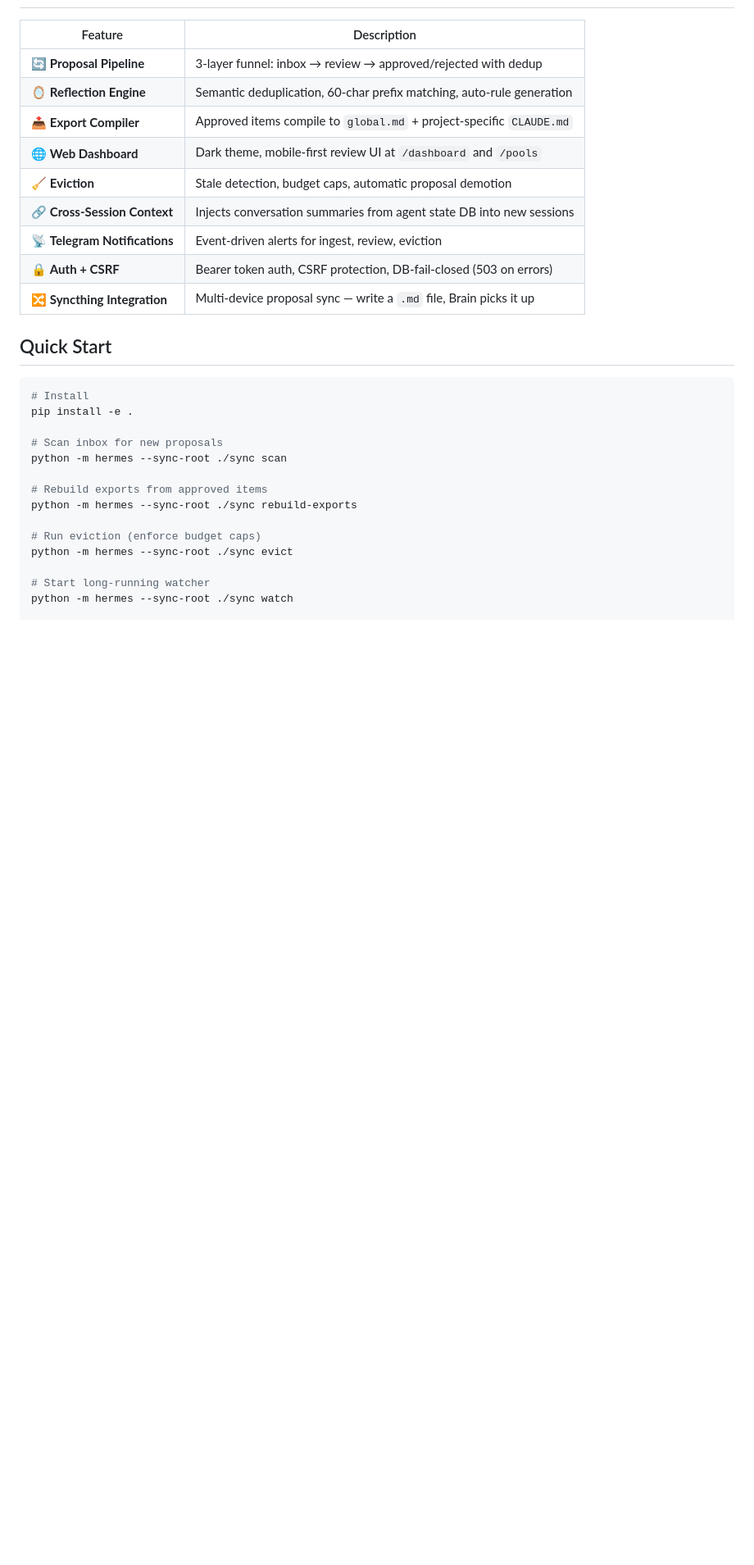
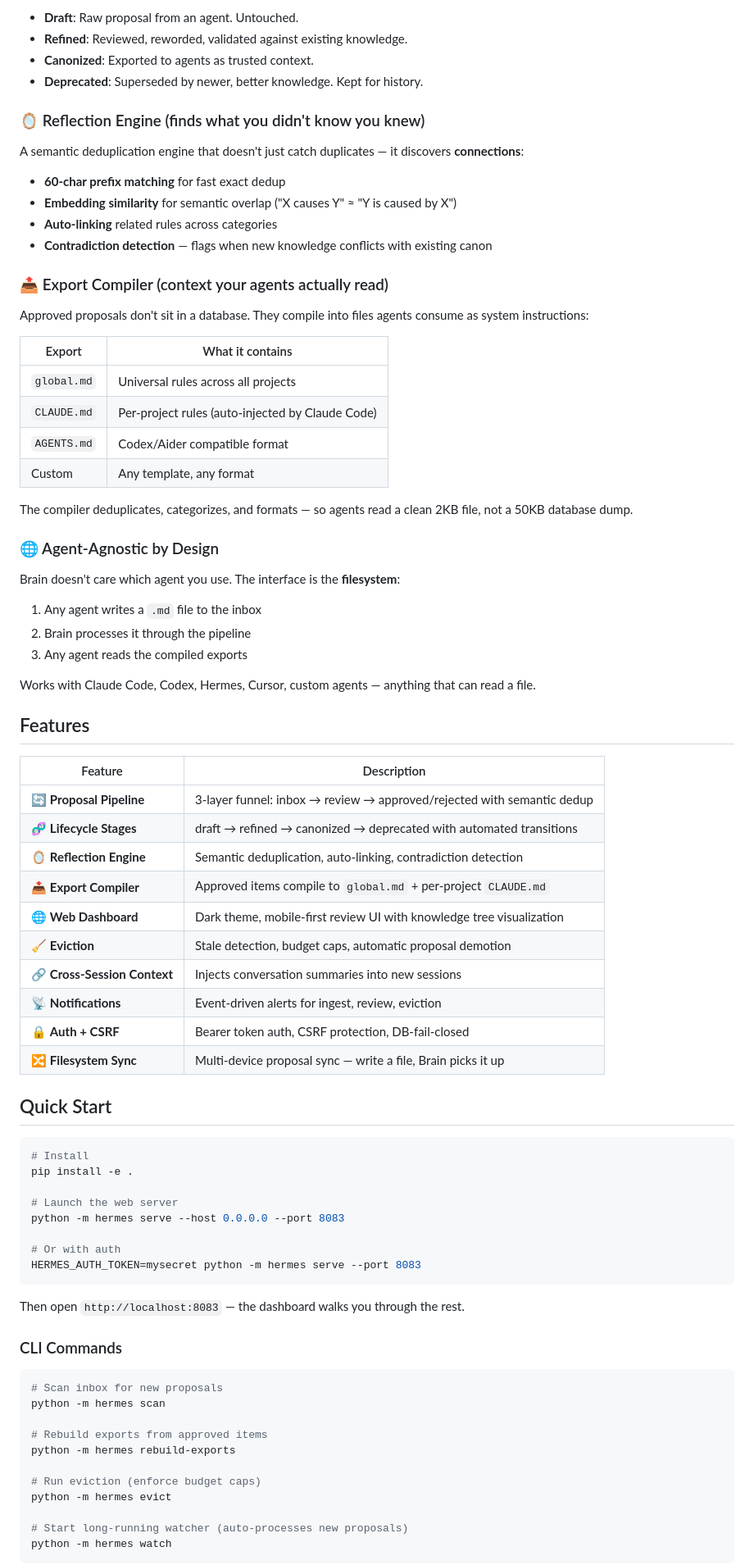
Before and after one commit to cupcake777/brain, a Markdown page: README.md, the part around one of its changes. Shown at 82% size. GitHub-like rendering; blank space fills up the shorter version.

Commit message:
docs: rewrite README — lifecycle pipeline narrative, comparison table, visual architecture

````diff
--- a/README.md
+++ b/README.md
@@ -66,15 +84,54 @@ Think of it as a **git-like workflow for agent memory**: propose → review →
+- **Draft**: Raw proposal from an agent. Untouched.
+- **Refined**: Reviewed, reworded, validated against existing knowledge.
+- **Canonized**: Exported to agents as trusted context.
+- **Deprecated**: Superseded by newer, better knowledge. Kept for history.
+
+### 🪞 Reflection Engine (finds what you didn't know you knew)
+
+A semantic deduplication engine that doesn't just catch duplicates — it discovers **connections**:
+
+- **60-char prefix matching** for fast exact dedup
+- **Embedding similarity** for semantic overlap ("X causes Y" ≈ "Y is caused by X")
+- **Auto-linking** related rules across categories
+- **Contradiction detection** — flags when new knowledge conflicts with existing canon
+
+### 📤 Export Compiler (context your agents actually read)
+
+Approved proposals don't sit in a database. They compile into files agents consume as system instructions:
+
+| Export | What it contains |
+|--------|-----------------|
+| `global.md` | Universal rules across all projects |
+| `CLAUDE.md` | Per-project rules (auto-injected by Claude Code) |
+| `AGENTS.md` | Codex/Aider compatible format |
+| Custom | Any template, any format |
+
+The compiler deduplicates, categorizes, and formats — so agents read a clean 2KB file, not a 50KB database dump.
+
+### 🌐 Agent-Agnostic by Design
+
+Brain doesn't care which agent you use. The interface is the **filesystem**:
+
+1. Any agent writes a `.md` file to the inbox
+2. Brain processes it through the pipeline
+3. Any agent reads the compiled exports
+
+Works with Claude Code, Codex, Hermes, Cursor, custom agents — anything that can read a file.
+
+## Features
 
 | Feature | Description |
 |---------|-------------|
-| 🔄 **Proposal Pipeline** | 3-layer funnel: inbox → review → approved/rejected with dedup |
-| 🪞 **Reflection Engine** | Semantic deduplication, 60-char prefix matching, auto-rule generation |
-| 📤 **Export Compiler** | Approved items compile to `global.md` + project-specific `CLAUDE.md` |
-| 🌐 **Web Dashboard** | Dark theme, mobile-first review UI at `/dashboard` and `/pools` |
+| 🔄 **Proposal Pipeline** | 3-layer funnel: inbox → review → approved/rejected with semantic dedup |
+| 🧬 **Lifecycle Stages** | draft → refined → canonized → deprecated with automated transitions |
+| 🪞 **Reflection Engine** | Semantic deduplication, auto-linking, contradiction detection |
+| 📤 **Export Compiler** | Approved items compile to `global.md` + per-project `CLAUDE.md` |
+| 🌐 **Web Dashboard** | Dark theme, mobile-first review UI with knowledge tree visualization |
 | 🧹 **Eviction** | Stale detection, budget caps, automatic proposal demotion |
-| 🔗 **Cross-Session Context** | Injects conversation summaries from agent state DB into new sessions |
-| 📡 **Telegram Notifications** | Event-driven alerts for ingest, review, eviction |
-| 🔒 **Auth + CSRF** | Bearer token auth, CSRF protection, DB-fail-closed (503 on errors) |
-| 🔀 **Syncthing Integration** | Multi-device proposal sync — write a `.md` file, Brain picks it up |
+| 🔗 **Cross-Session Context** | Injects conversation summaries into new sessions |
+| 📡 **Notifications** | Event-driven alerts for ingest, review, eviction |
+| 🔒 **Auth + CSRF** | Bearer token auth, CSRF protection, DB-fail-closed |
+| 🔀 **Filesystem Sync** | Multi-device proposal sync — write a file, Brain picks it up |
 
 ## Quick Start
 
@@ -82,15 +139,28 @@ Think of it as a **git-like workflow for agent memory**: propose → review →
 # Install
 pip install -e .
 
+# Launch the web server
+python -m hermes serve --host 0.0.0.0 --port 8083
+
+# Or with auth
+HERMES_AUTH_TOKEN=mysecret python -m hermes serve --port 8083
+```
+
+Then open `http://localhost:8083` — the dashboard walks you through the rest.
+
+### CLI Commands
+
+```bash
 # Scan inbox for new proposals
-python -m hermes --sync-root ./sync scan
+python -m hermes scan
 
 # Rebuild exports from approved items
-python -m hermes --sync-root ./sync rebuild-exports
+python -m hermes rebuild-exports
 
 # Run eviction (enforce budget caps)
-python -m hermes --sync-root ./sync evict
+python -m hermes evict
 
-# Start long-running watcher
-python -m hermes --sync-root ./sync watch
+# Start long-running watcher (auto-processes new proposals)
+python -m hermes watch
+```
 
````
Also changed, not shown: other parts of README.md (+119 -109 lines).
